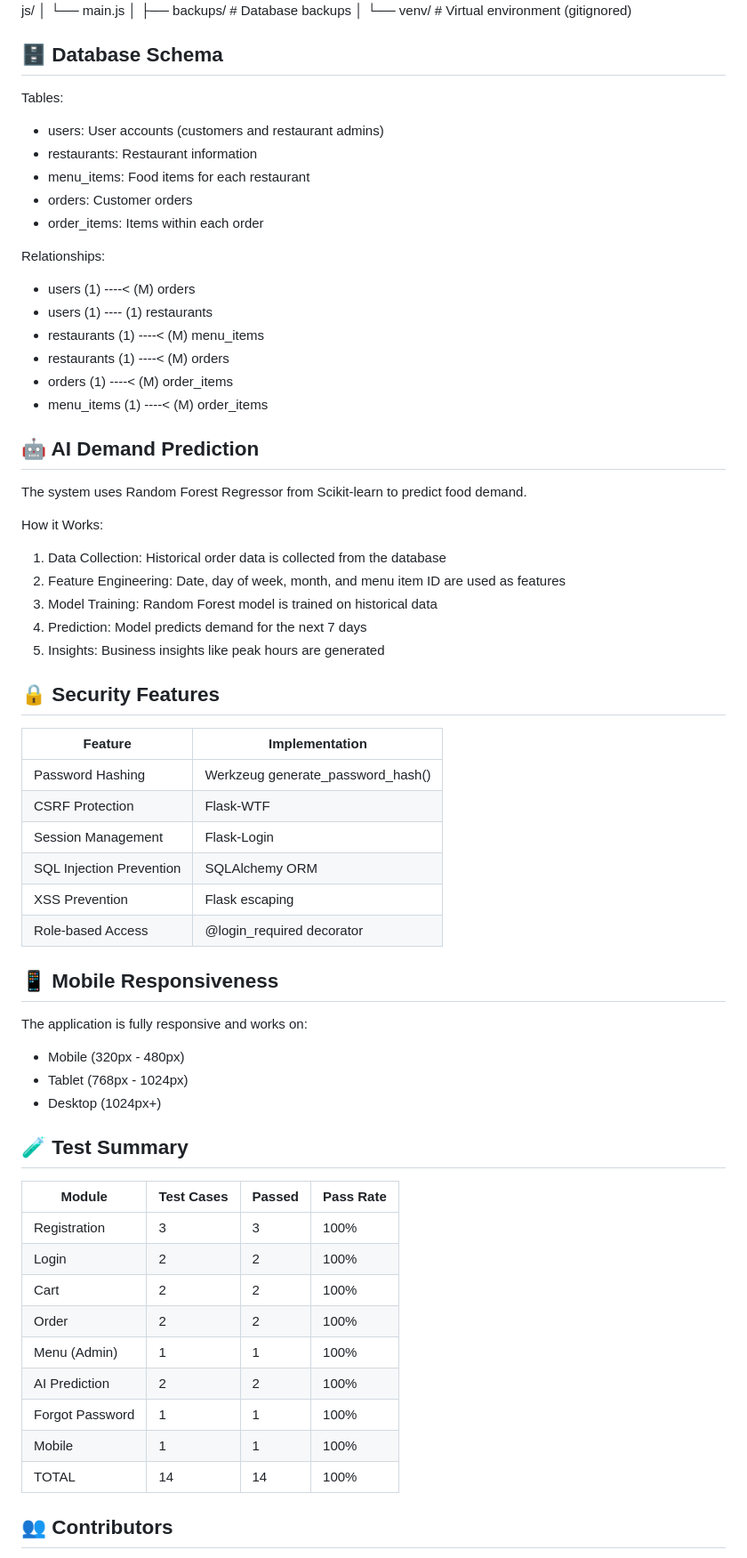
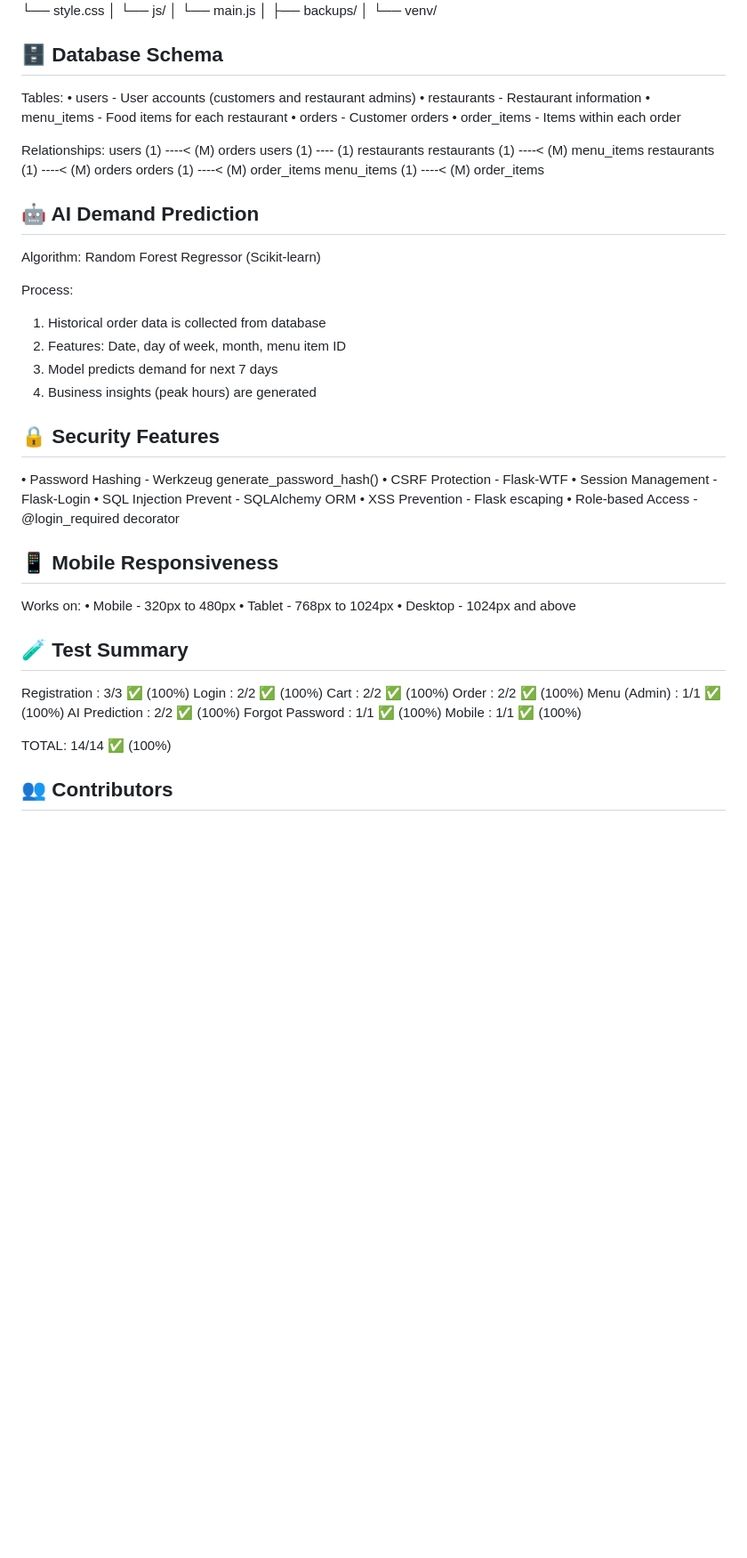
Before and after one commit to Afaq1267/Online-Food-Ordering-System-with-AI, a Markdown page: README.md, the part around one of its changes. Shown at 89% size. GitHub-like rendering; blank space fills up the shorter version.

```diff
--- a/README.md
+++ b/README.md
@@ -193,79 +119,75 @@ food-ordering-system/
 │   └── js/
 │       └── main.js
 │
-├── backups/                     # Database backups
+├── backups/
 │
-└── venv/                        # Virtual environment (gitignored)
+└── venv/
 
 
 🗄️ Database Schema
 ------------------
 
 Tables:
-- users: User accounts (customers and restaurant admins)
-- restaurants: Restaurant information
-- menu_items: Food items for each restaurant
-- orders: Customer orders
-- order_items: Items within each order
+• users           - User accounts (customers and restaurant admins)
+• restaurants     - Restaurant information
+• menu_items      - Food items for each restaurant
+• orders          - Customer orders
+• order_items     - Items within each order
 
 Relationships:
-- users (1) ----< (M) orders
-- users (1) ---- (1) restaurants
-- restaurants (1) ----< (M) menu_items
-- restaurants (1) ----< (M) orders
-- orders (1) ----< (M) order_items
-- menu_items (1) ----< (M) order_items
+users (1) ----< (M) orders
+users (1) ---- (1) restaurants
+restaurants (1) ----< (M) menu_items
+restaurants (1) ----< (M) orders
+orders (1) ----< (M) order_items
+menu_items (1) ----< (M) order_items
 
 
 🤖 AI Demand Prediction
 ----------------------
 
-The system uses Random Forest Regressor from Scikit-learn to predict food demand.
+Algorithm: Random Forest Regressor (Scikit-learn)
 
-How it Works:
-1. Data Collection: Historical order data is collected from the database
-2. Feature Engineering: Date, day of week, month, and menu item ID are used as features
-3. Model Training: Random Forest model is trained on historical data
-4. Prediction: Model predicts demand for the next 7 days
-5. Insights: Business insights like peak hours are generated
+Process:
+1. Historical order data is collected from database
+2. Features: Date, day of week, month, menu item ID
+3. Model predicts demand for next 7 days
+4. Business insights (peak hours) are generated
 
 
 🔒 Security Features
 -------------------
 
-| Feature | Implementation |
-|---------|----------------|
-| Password Hashing | Werkzeug generate_password_hash() |
-| CSRF Protection | Flask-WTF |
-| Session Management | Flask-Login |
-| SQL Injection Prevention | SQLAlchemy ORM |
-| XSS Prevention | Flask escaping |
-| Role-based Access | @login_required decorator |
+• Password Hashing       - Werkzeug generate_password_hash()
+• CSRF Protection        - Flask-WTF
+• Session Management     - Flask-Login
+• SQL Injection Prevent  - SQLAlchemy ORM
+• XSS Prevention         - Flask escaping
+• Role-based Access      - @login_required decorator
 
 
 📱 Mobile Responsiveness
 ------------------------
 
-The application is fully responsive and works on:
-- Mobile (320px - 480px)
-- Tablet (768px - 1024px)
-- Desktop (1024px+)
+Works on:
+• Mobile   - 320px to 480px
+• Tablet   - 768px to 1024px
+• Desktop  - 1024px and above
 
 
 🧪 Test Summary
 ---------------
 
-| Module | Test Cases | Passed | Pass Rate |
-|--------|------------|--------|-----------|
-| Registration | 3 | 3 | 100% |
-| Login | 2 | 2 | 100% |
-| Cart | 2 | 2 | 100% |
-| Order | 2 | 2 | 100% |
-| Menu (Admin) | 1 | 1 | 100% |
-| AI Prediction | 2 | 2 | 100% |
-| Forgot Password | 1 | 1 | 100% |
-| Mobile | 1 | 1 | 100% |
-| TOTAL | 14 | 14 | 100% |
+Registration    : 3/3 ✅ (100%)
+Login           : 2/2 ✅ (100%)
+Cart            : 2/2 ✅ (100%)
+Order           : 2/2 ✅ (100%)
+Menu (Admin)    : 1/1 ✅ (100%)
+AI Prediction   : 2/2 ✅ (100%)
+Forgot Password : 1/1 ✅ (100%)
+Mobile          : 1/1 ✅ (100%)
+
+TOTAL: 14/14 ✅ (100%)
 
 
 👥 Contributors
```
Also changed, not shown: other parts of README.md (+66 -143 lines).
